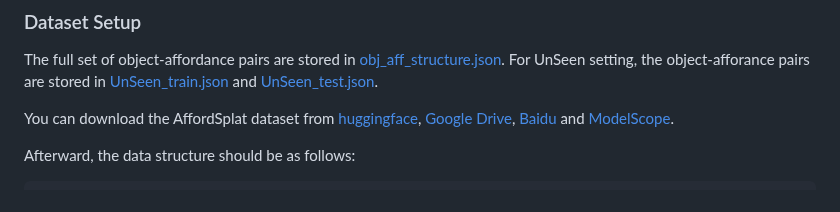
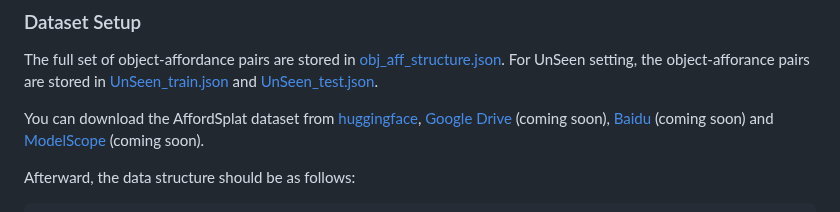
Before and after one commit to AstronautWzm/3DAffordSplat, a Markdown page: README.md, the part around the change. Rendered like a GitHub page.

````diff
--- a/README.md
+++ b/README.md
@@ -54,7 +54,7 @@ PyTorch implementation of "3DAffordSplat: Efficient Affordance Reasoning with 3D
 ### Dataset Setup
 The full set of object-affordance pairs are stored in [obj_aff_structure.json](data/obj_aff_structure.json). For UnSeen setting, the object-afforance pairs are stored in [UnSeen_train.json](data/UnSeen_train.json) and [UnSeen_test.json](data/UnSeen_test.json).
 
-You can download the AffordSplat dataset from [huggingface](https://huggingface.co/datasets/Weizm/AffordSplat), [Google Drive](), [Baidu]() and [ModelScope]().
+You can download the AffordSplat dataset from [huggingface](https://huggingface.co/datasets/Weizm/AffordSplat), [Google Drive]() (coming soon), [Baidu]() (coming soon) and [ModelScope]() (coming soon).
 
 Afterward, the data structure should be as follows:
 ```
````
